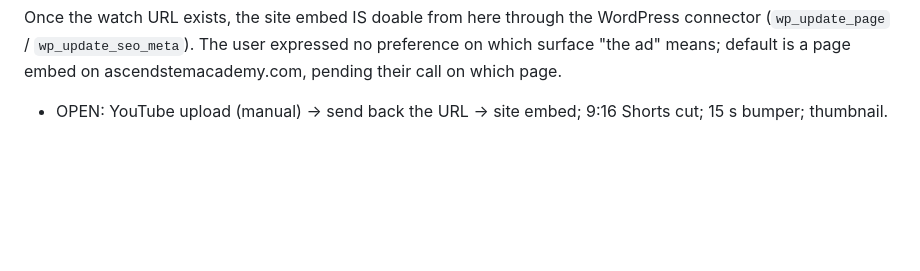
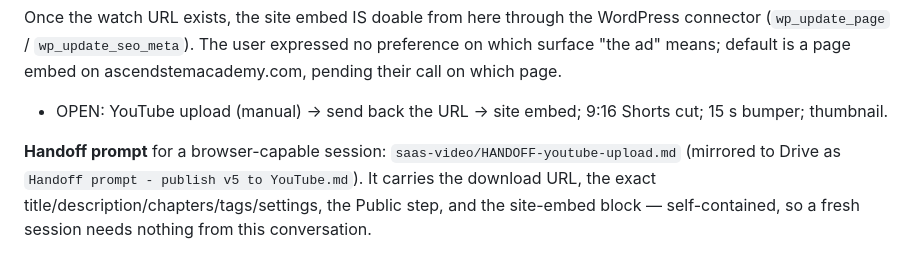
Before and after one commit to Savionw1998/AscendSTEMAcademy, a Markdown page: saas-video/PLAN.md, the part around the change. Rendered like a GitHub page; blank space fills up the shorter version.

```diff
--- a/saas-video/PLAN.md
+++ b/saas-video/PLAN.md
@@ -322,3 +322,9 @@ ascendstemacademy.com, pending their call on which page.
 
 - OPEN: YouTube upload (manual) → send back the URL → site embed; 9:16 Shorts cut;
   15 s bumper; thumbnail.
+
+
+**Handoff prompt** for a browser-capable session: `saas-video/HANDOFF-youtube-upload.md`
+(mirrored to Drive as `Handoff prompt - publish v5 to YouTube.md`). It carries the download
+URL, the exact title/description/chapters/tags/settings, the Public step, and the site-embed
+block — self-contained, so a fresh session needs nothing from this conversation.
```
Also changed, not shown: saas-video/HANDOFF-youtube-upload.md (added, +132 -0 lines).
